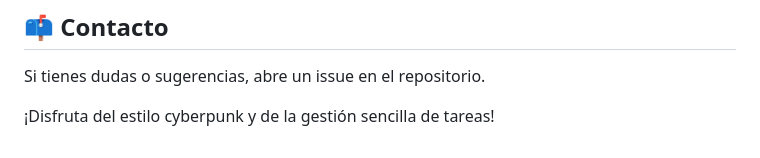
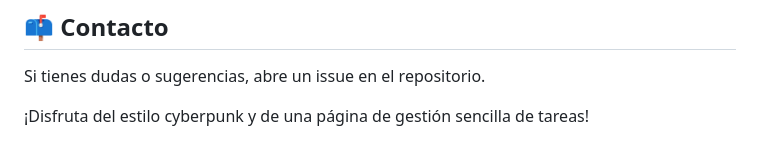
Before and after one commit to danoninoun/to-do-list-cyberpunk, a Markdown page: README.md, the part around the change. Drawn GitHub-style.

```diff
--- a/README.md
+++ b/README.md
@@ -114,4 +114,4 @@ Si quieres añadir una licencia, `MIT` es una buena opción para proyectos peque
 
 Si tienes dudas o sugerencias, abre un issue en el repositorio.
 
-¡Disfruta del estilo cyberpunk y de la gestión sencilla de tareas!
+¡Disfruta del estilo cyberpunk y de una página de gestión sencilla de tareas!
```
